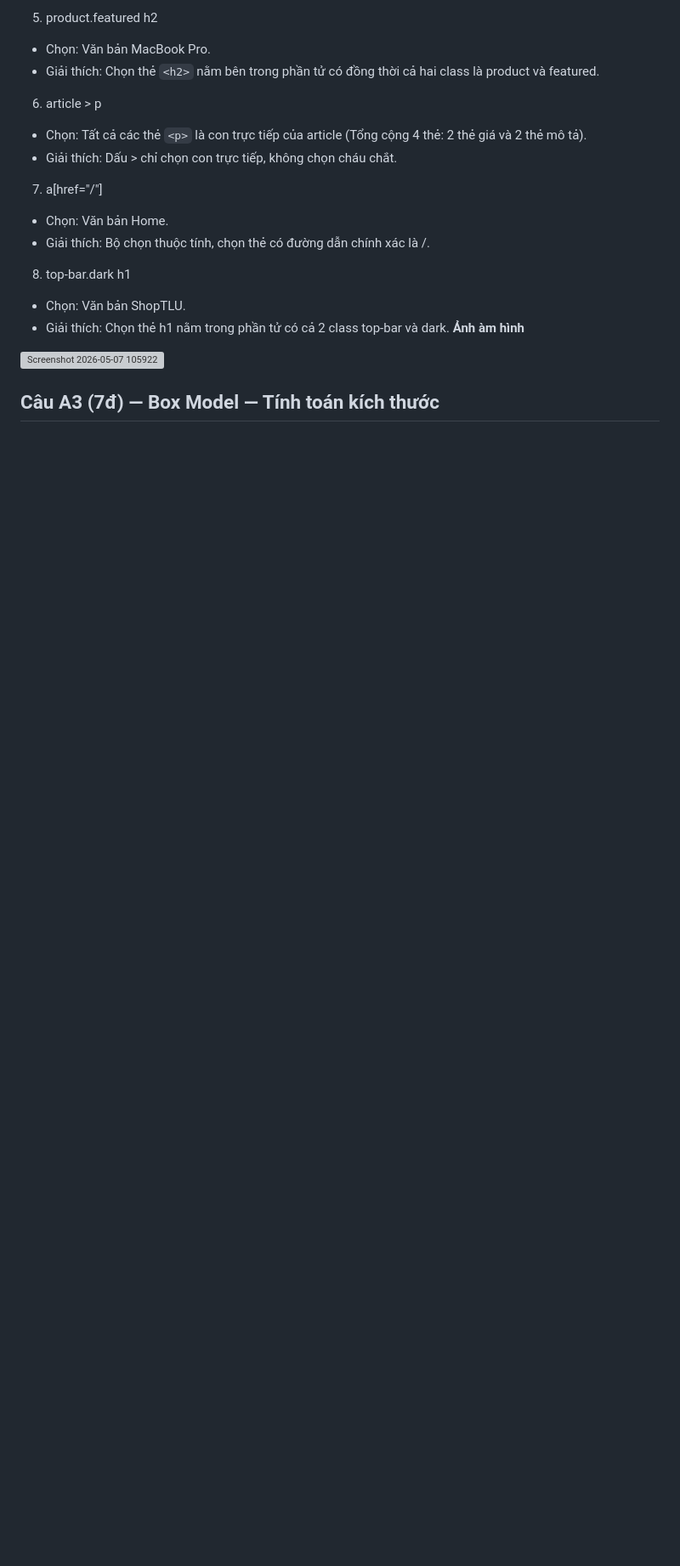
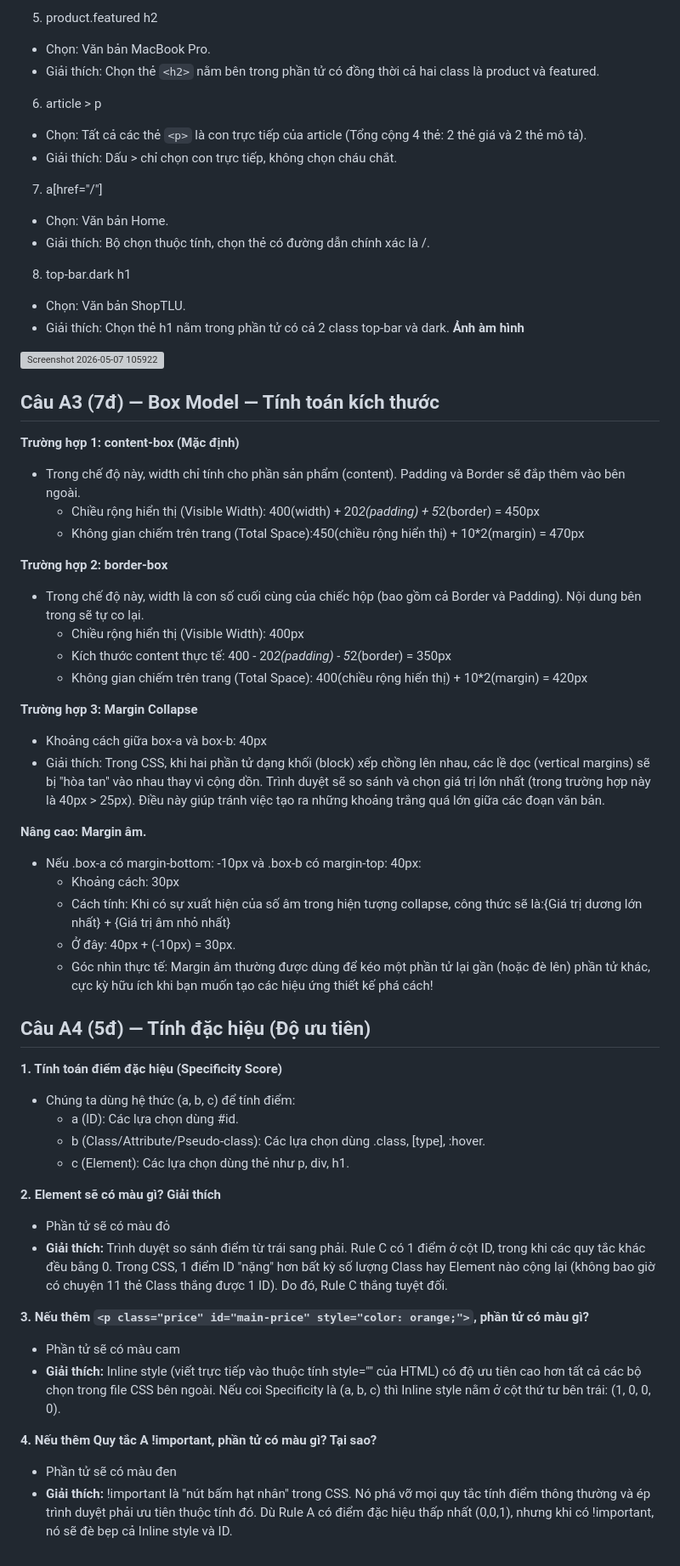
Before and after one commit to nhuy3011/phieu-bai-tap-nen-tang-web, a Markdown page: PBT_03/answers.md, the part around the change. Shown at 85% size. GitHub-like rendering; blank space fills up the shorter version; grey boxes are pictures that could not be loaded.

````diff
--- a/PBT_03/answers.md
+++ b/PBT_03/answers.md
@@ -75,3 +75,43 @@ Dự đoán kết quả (Phân tích bộ chọn):
 <img width="1802" height="587" alt="Screenshot 2026-05-07 105922" src="https://github.com/user-attachments/assets/21ab9411-c6ce-4437-9916-e337b9de6295" />
 
 ## Câu A3 (7đ) — Box Model — Tính toán kích thước
+**Trường hợp 1: content-box (Mặc định)**
+- Trong chế độ này, width chỉ tính cho phần sản phẩm (content). Padding và Border sẽ đắp thêm vào bên ngoài.
+    + Chiều rộng hiển thị (Visible Width): 400(width) + 20*2(padding) + 5*2(border) = 450px
+    + Không gian chiếm trên trang (Total Space):450(chiều rộng hiển thị) + 10*2(margin) = 470px
+
+**Trường hợp 2: border-box**
+- Trong chế độ này, width là con số cuối cùng của chiếc hộp (bao gồm cả Border và Padding). Nội dung bên trong sẽ tự co lại.
+    + Chiều rộng hiển thị (Visible Width): 400px
+    + Kích thước content thực tế: 400 - 20*2(padding) - 5*2(border) = 350px
+    + Không gian chiếm trên trang (Total Space): 400(chiều rộng hiển thị) + 10*2(margin) = 420px
+
+**Trường hợp 3: Margin Collapse**
+- Khoảng cách giữa box-a và box-b: 40px
+- Giải thích: Trong CSS, khi hai phần tử dạng khối (block) xếp chồng lên nhau, các lề dọc (vertical margins) sẽ bị "hòa tan" vào nhau thay vì cộng dồn. Trình duyệt sẽ so sánh và chọn giá trị lớn nhất (trong trường hợp này là 40px > 25px). Điều này giúp tránh việc tạo ra những khoảng trắng quá lớn giữa các đoạn văn bản.
+
+**Nâng cao: Margin âm.**
+- Nếu .box-a có margin-bottom: -10px và .box-b có margin-top: 40px:
+    + Khoảng cách: 30px
+    + Cách tính: Khi có sự xuất hiện của số âm trong hiện tượng collapse, công thức sẽ là:{Giá trị dương lớn nhất} + {Giá trị âm nhỏ nhất}
+    + Ở đây: 40px + (-10px) = 30px.
+    + Góc nhìn thực tế: Margin âm thường được dùng để kéo một phần tử lại gần (hoặc đè lên) phần tử khác, cực kỳ hữu ích khi bạn muốn tạo các hiệu ứng thiết kế phá cách!
+
+## Câu A4 (5đ) — Tính đặc hiệu (Độ ưu tiên)
+**1. Tính toán điểm đặc hiệu (Specificity Score)**
+- Chúng ta dùng hệ thức (a, b, c) để tính điểm:
+  + a (ID): Các lựa chọn dùng #id.
+  + b (Class/Attribute/Pseudo-class): Các lựa chọn dùng .class, [type], :hover.
+  + c (Element): Các lựa chọn dùng thẻ như p, div, h1.
+
+**2. Element sẽ có màu gì? Giải thích**
+- Phần tử sẽ có màu đỏ
+- **Giải thích:** Trình duyệt so sánh điểm từ trái sang phải. Rule C có 1 điểm ở cột ID, trong khi các quy tắc khác đều bằng 0. Trong CSS, 1 điểm ID "nặng" hơn bất kỳ số lượng Class hay Element nào cộng lại (không bao giờ có chuyện 11 thẻ Class thắng được 1 ID). Do đó, Rule C thắng tuyệt đối.
+
+**3. Nếu thêm ```<p class="price" id="main-price" style="color: orange;">```, phần tử có màu gì?**
+- Phần tử sẽ có màu cam
+- **Giải thích:** Inline style (viết trực tiếp vào thuộc tính style="" của HTML) có độ ưu tiên cao hơn tất cả các bộ chọn trong file CSS bên ngoài. Nếu coi Specificity là (a, b, c) thì Inline style nằm ở cột thứ tư bên trái: (1, 0, 0, 0).
+
+**4. Nếu thêm Quy tắc A !important, phần tử có màu gì? Tại sao?**
+- Phần tử sẽ có màu đen
+- **Giải thích:** !important là "nút bấm hạt nhân" trong CSS. Nó phá vỡ mọi quy tắc tính điểm thông thường và ép trình duyệt phải ưu tiên thuộc tính đó. Dù Rule A có điểm đặc hiệu thấp nhất (0,0,1), nhưng khi có !important, nó sẽ đè bẹp cả Inline style và ID.
````
